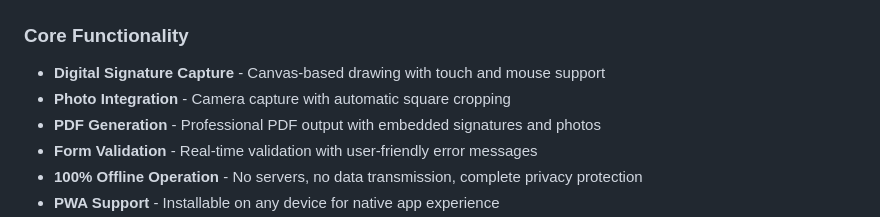
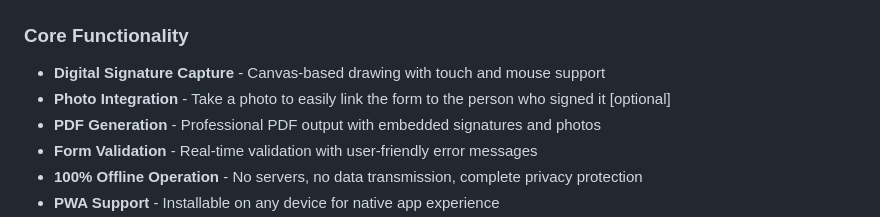
Before and after one commit to jakelodder/talent-release, a Markdown page: README.md, the part around the change. GitHub-like rendering.

```diff
--- a/README.md
+++ b/README.md
@@ -6,7 +6,7 @@ A comprehensive web application for capturing digital talent release forms with
 
 ### Core Functionality
 - **Digital Signature Capture** - Canvas-based drawing with touch and mouse support
-- **Photo Integration** - Camera capture with automatic square cropping
+- **Photo Integration** - Take a photo to easily link the form to the person who signed it [optional]
 - **PDF Generation** - Professional PDF output with embedded signatures and photos
 - **Form Validation** - Real-time validation with user-friendly error messages
 - **100% Offline Operation** - No servers, no data transmission, complete privacy protection
```
